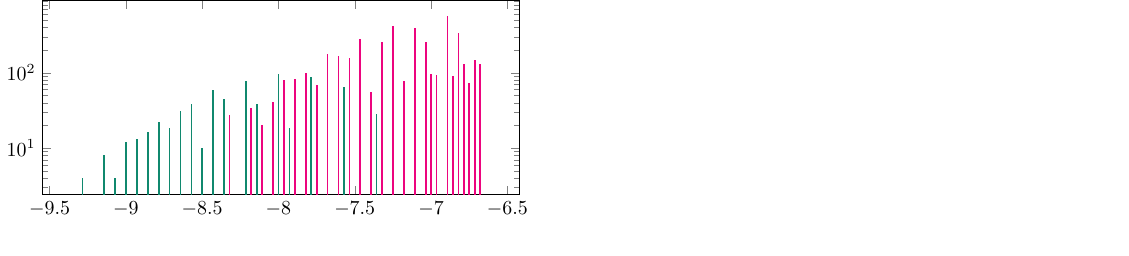
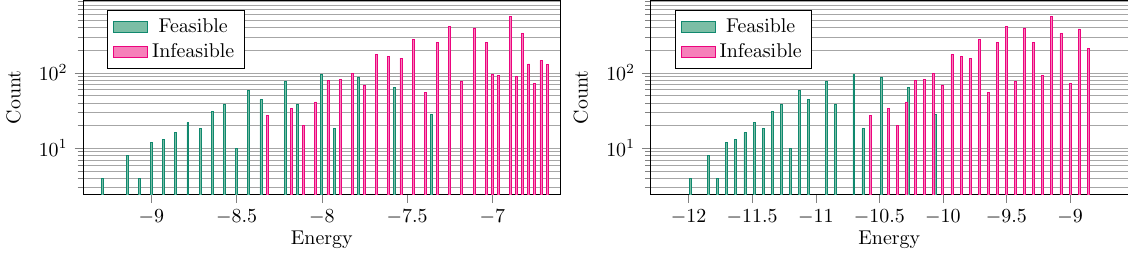
Before and after one commit to dexter2206/phd-thesis, a LaTeX figure (figures/railway_bf.tex): the whole page. Compiled offline with pdfLaTeX.

Commit message:
Update railway histogram

```diff
--- a/figures/railway_bf.tex
+++ b/figures/railway_bf.tex
@@ -16,24 +16,99 @@
     }
 }
 
+\newcommand{\barwidth}{1}
+
 \begin{document}
 
 \begin{tikzpicture}
-  \begin{axis}[width=10cm, height=5cm,ymode=log]
-    \addplot[ybar, color=PineGreen, bar width=0.35, discard if not={color}{g}]
+  \begin{axis}[
+    width=10cm,
+    height=5cm,
+    ymode=log,
+    xmin=-9.4,
+    xmax=-6.6,
+    tick pos=left,
+    tick align=outside,
+    grid=minor,
+    grid style={line width=.1pt, draw=gray!70},
+    legend style={at={(0.05,0.95)}, anchor=north west},
+    xlabel=Energy,
+    ylabel=Count
+    ]
+    \addplot[
+      ybar,
+      color=PineGreen,
+      fill=PineGreen!50,
+      bar width=\barwidth,
+      discard if not={color}{g},
+      area legend
+    ]
     table [
         x=energy,
         y=count,
         col sep=comma
       ] {../data/Qfile_1.csv};
 
-    \addplot[ybar, color=RubineRed, bar width=0.35, discard if not={color}{r}]
+    \addplot[
+      ybar,
+      color=RubineRed,
+      fill=RubineRed!50,
+      bar width=\barwidth,
+      discard if not={color}{r},
+      area legend
+    ]
     table [
         x=energy,
         y=count,
         col sep=comma
       ] {../data/Qfile_1.csv};
+
+    \legend{Feasible, Infeasible};
   \end{axis}
 \end{tikzpicture}
+%
+\begin{tikzpicture}
+  \begin{axis}[
+    width=10cm,
+    height=5cm,
+    ymode=log,
+    tick pos=left,
+    tick align=outside,
+    grid=minor,
+    grid style={line width=.1pt, draw=gray!70},
+    legend style={at={(0.05,0.95)}, anchor=north west},
+    xlabel=Energy,
+    ylabel=Count
+    ]
+    \addplot[
+      ybar,
+      color=PineGreen,
+      fill=PineGreen!50,
+      bar width=\barwidth,
+      discard if not={color}{g},
+      area legend
+    ]
+    table [
+        x=energy,
+        y=count,
+        col sep=comma
+      ] {../data/Qfile_2.csv};
 
+    \addplot[
+      ybar,
+      color=RubineRed,
+      fill=RubineRed!50,
+      bar width=\barwidth,
+      discard if not={color}{r},
+      area legend
+    ]
+    table [
+        x=energy,
+        y=count,
+        col sep=comma
+      ] {../data/Qfile_2.csv};
+
+    \legend{Feasible, Infeasible};
+  \end{axis}
+\end{tikzpicture}
 \end{document}
```
Also changed, not shown: data/Qfile_2.csv (+44 -47 lines), figures/railway_bf.pdf. Lines whose indentation alone changed are shown as unchanged.
